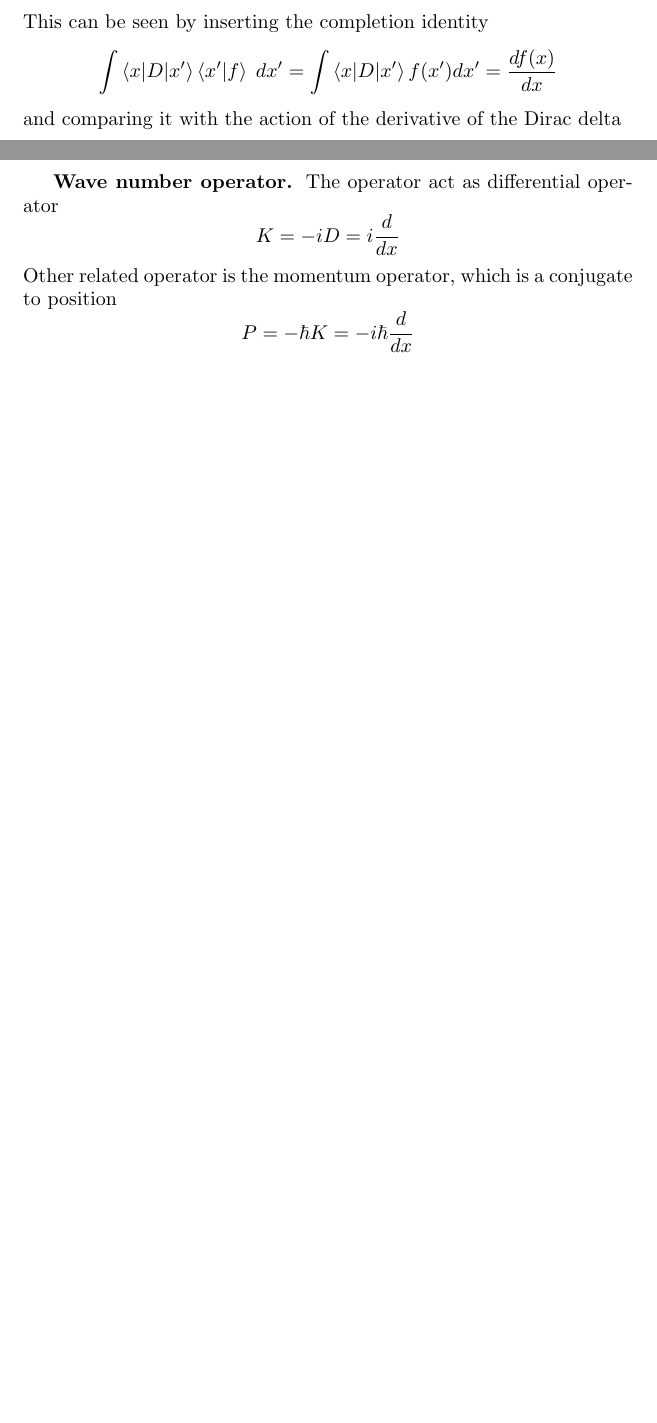
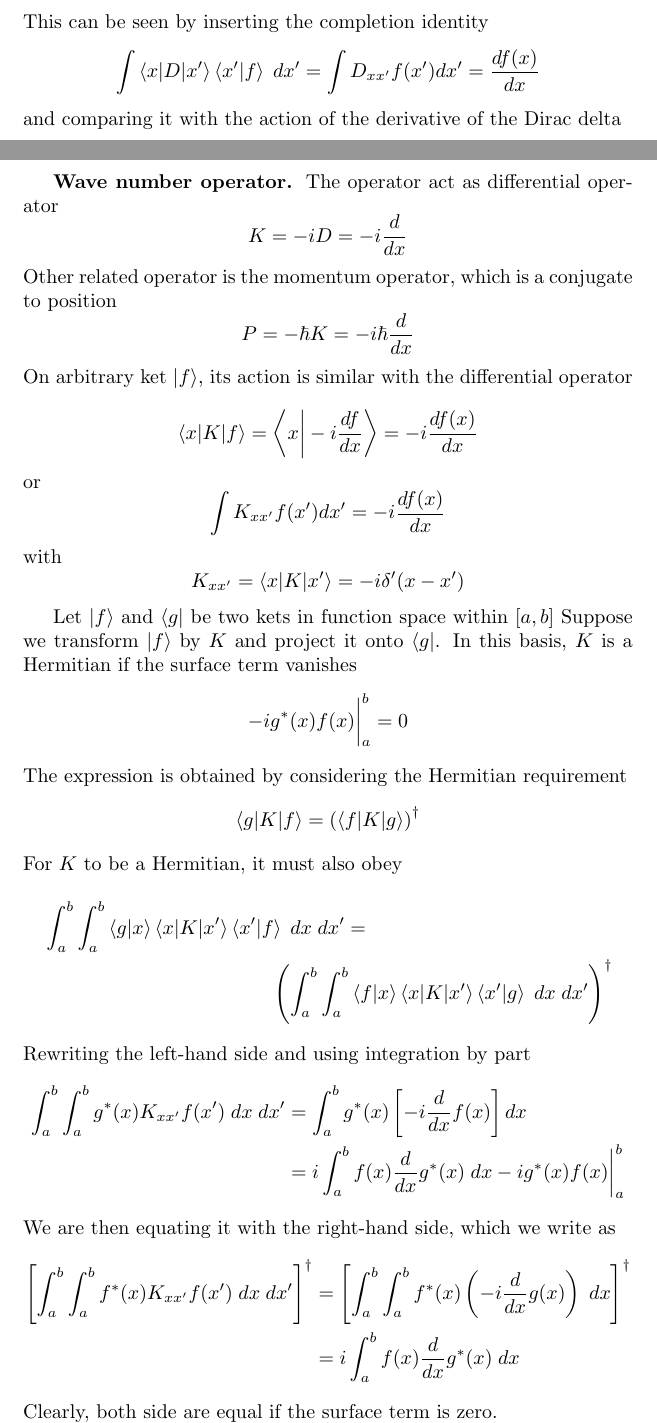
Before and after one commit to JohanesFaustus/PhysicalMathematics, a LaTeX document (Section/LinearAlgbra/LinAlg.tex): two parts of pages 9 and 10 of 17 before the commit and two parts of pages 9 and 10 of 18 after it, joined at a grey line, cut so that both start at the same text, the shorter picture padded with empty space. Compiled offline with pdfLaTeX.

Commit message:
added the hermicity of the wavenumber operator

```diff
--- a/Section/LinearAlgbra/LinAlg.tex
+++ b/Section/LinearAlgbra/LinAlg.tex
@@ -540,7 +540,7 @@ The operator also can act as the differential Dirac delta function under differe
 \end{equation*}
 This can be seen by inserting the completion identity
 \begin{equation*}
-	\int \braket{x|D|x'}\braket{x'|f}\;dx'=\int \braket{x|D|x'}f(x')dx'=\frac{df(x)}{dx}
+	\int \braket{x|D|x'}\braket{x'|f}\;dx'=\int D_{xx'}f(x')dx'=\frac{df(x)}{dx}
 \end{equation*}
 and comparing it with the action of the derivative of the Dirac delta
 \begin{equation*}
@@ -564,13 +564,53 @@ and
 \subsubsection*{Wave number operator.}
 The operator act as differential operator
 \begin{equation*}
-	K=-iD=i \frac{d }{dx}
+	K=-iD=-i \frac{d }{dx}
 \end{equation*}
 Other related operator is the momentum operator, which is a conjugate to position
 \begin{equation*}
 	P=-\hbar K=-i\hbar \frac{d }{dx}
 \end{equation*}
-%same goes here
+On arbitrary ket $\ket{f}$, its action is similar with the differential operator
+\begin{equation*}
+	\braket{x|K|f}=\left\langle x\bigg|-i \frac{df }{dx}\right\rangle=-i\frac{df(x)}{dx}
+\end{equation*}
+or
+\begin{equation*}
+	\int K_{xx'}f(x')dx'=-i\frac{df(x)}{dx}
+\end{equation*}
+with
+\begin{equation*}
+	K_{xx'}=\braket{x|K|x'}=-i\delta'(x-x')
+\end{equation*}
+
+Let $\ket{f}$ and $\bra{g}$ be two kets in function space within $[a,b]$
+Suppose we transform $\ket{f}$ by $K$ and project it onto $\bra{g}$.
+In this basis, $K$ is a Hermitian if the surface term vanishes
+\begin{equation*}
+	-ig ^*(x)f(x)\bigg|_{a}^b=0
+\end{equation*}
+The expression is obtained by considering the Hermitian requirement
+\begin{equation*}
+	\braket{g|K|f}=\left(\braket{f|K|g}\right)^\dagger
+\end{equation*}
+For $K$ to be a Hermitian, it must also obey
+\begin{multline*}
+	\int_{a }^{b }\int_{ a }^{b }\braket{g|x}\braket{x|K|x'}\braket{x'|f}\;dx\;dx'
+	=\\
+	\left(	\int_{a }^{b }\int_{ a }^{b }\braket{f|x}\braket{x|K|x'}\braket{x'|g}\;dx\;dx'\right)^\dagger
+\end{multline*}
+Rewriting the left-hand side and using integration by part
+\begin{align*}
+	\int_{a}^{b}\int_{a }^{b}g ^*(x)K_{xx'}f(x')\;dx\;dx'&=\int_{a}^b g ^*(x)\left[-i \frac{d }{dx}f(x)\right]dx\\
+	&=i\int_{a }^{b }f(x) \frac{d }{dx}g ^*(x)\;dx-ig ^*(x)f(x)\bigg|_{a}^b
+\end{align*}
+We are then equating it with the right-hand side, which we write as
+\begin{align*}
+	\left[\int_{a }^{b}\int_{a }^{b}f ^*(x)K_{xx'}f(x')\;dx\;dx'\right]^\dagger&=
+	\left[\int_{a }^{b }\int_{a}^{b}f ^*(x)\left(-i \frac{d }{dx}g(x)\right)\;dx\right]^\dagger\\
+	&=i\int_{a }^{b }f(x)\frac{d }{dx}g ^*(x)\;dx
+\end{align*}
+Clearly, both side are equal if the surface term is zero.
 
 \subsection*{Inner Product}
 \subsubsection*{Finite dimension.}
```
